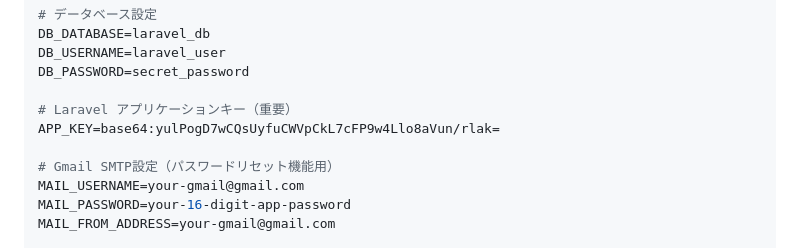
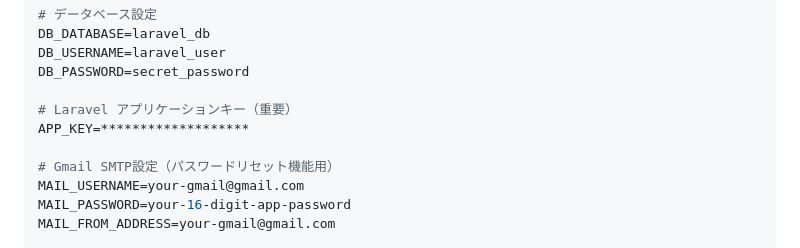
Before and after one commit to Tomo-53/fishing-circle-web, a Markdown page: README.md, the part around the change. Drawn GitHub-style.

Commit message:
Update README to hide APP_KEY value
Obscured sensitive APP_KEY in README.

```diff
--- a/README.md
+++ b/README.md
@@ -48,7 +48,7 @@ DB_USERNAME=laravel_user
 DB_PASSWORD=secret_password
 
 # Laravel アプリケーションキー（重要）
-APP_KEY=base64:yulPogD7wCQsUyfuCWVpCkL7cFP9w4Llo8aVun/rlak=
+APP_KEY=*******************
 
 # Gmail SMTP設定（パスワードリセット機能用）
 MAIL_USERNAME=your-gmail@gmail.com
```
